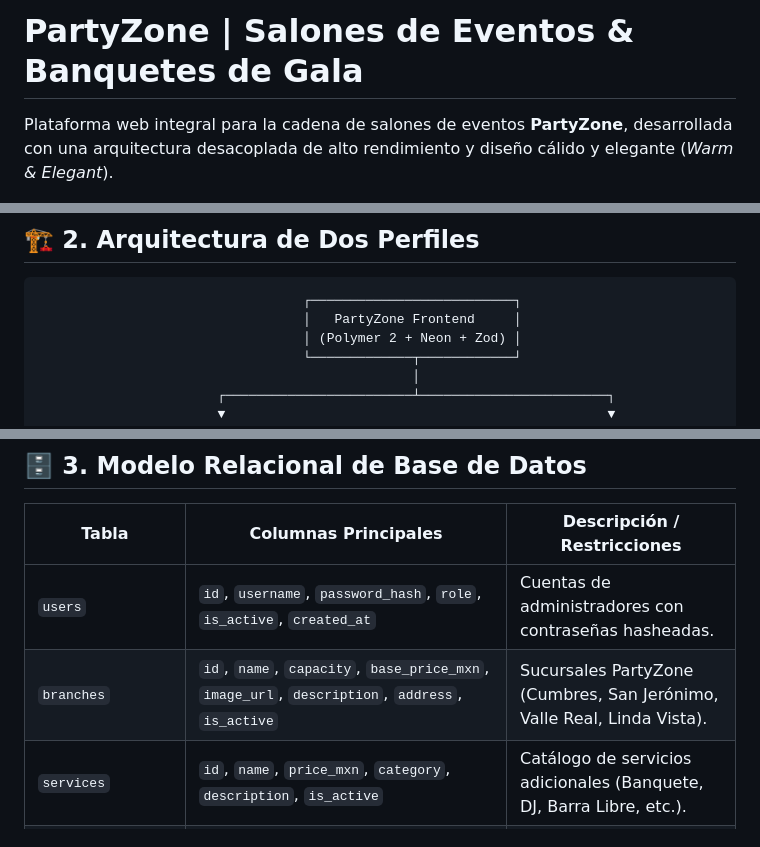
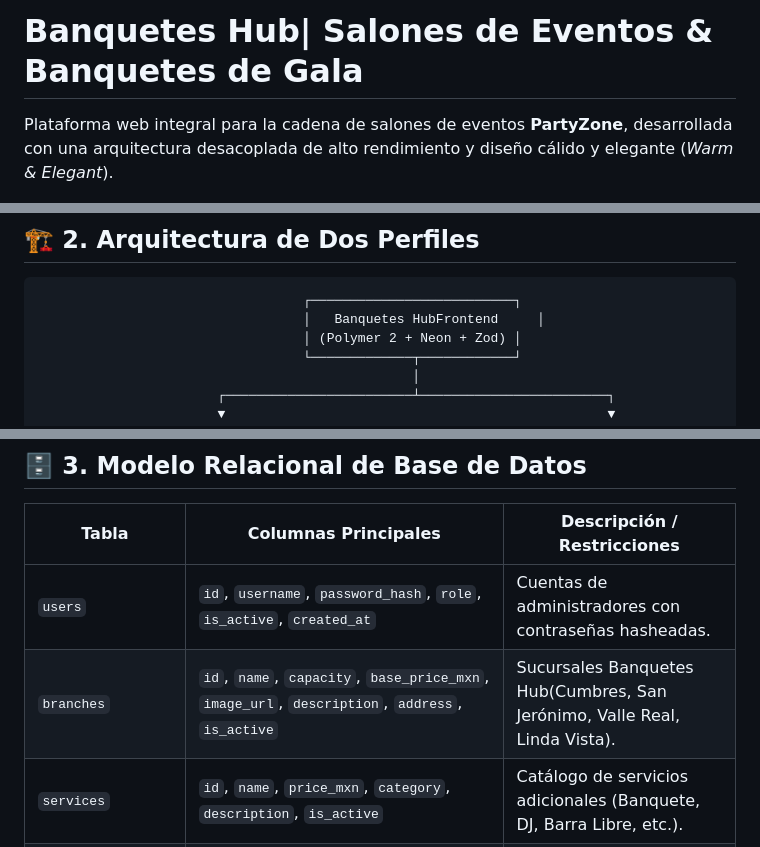
Before and after one commit to RaidenCortesDev/Banquetes-Hub, a Markdown page: README.md, 3 parts joined by grey strips. GitHub-like rendering.

````diff
--- a/README.md
+++ b/README.md
@@ -1,4 +1,4 @@
-# PartyZone | Salones de Eventos & Banquetes de Gala
+# Banquetes Hub| Salones de Eventos & Banquetes de Gala
 
 Plataforma web integral para la cadena de salones de eventos **PartyZone**, desarrollada con una arquitectura desacoplada de alto rendimiento y diseño cálido y elegante (*Warm & Elegant*).
 
@@ -29,7 +29,7 @@ Plataforma web integral para la cadena de salones de eventos **PartyZone**, desa
 
 ```
                                   ┌──────────────────────────┐
-                                  │   PartyZone Frontend     │
+                                  │   Banquetes HubFrontend     │
                                   │ (Polymer 2 + Neon + Zod) │
                                   └─────────────┬────────────┘
                                                 │
@@ -81,7 +81,7 @@ Plataforma web integral para la cadena de salones de eventos **PartyZone**, desa
 | Tabla | Columnas Principales | Descripción / Restricciones |
 |---|---|---|
 | `users` | `id`, `username`, `password_hash`, `role`, `is_active`, `created_at` | Cuentas de administradores con contraseñas hasheadas. |
-| `branches` | `id`, `name`, `capacity`, `base_price_mxn`, `image_url`, `description`, `address`, `is_active` | Sucursales PartyZone (Cumbres, San Jerónimo, Valle Real, Linda Vista). |
+| `branches` | `id`, `name`, `capacity`, `base_price_mxn`, `image_url`, `description`, `address`, `is_active` | Sucursales Banquetes Hub(Cumbres, San Jerónimo, Valle Real, Linda Vista). |
 | `services` | `id`, `name`, `price_mxn`, `category`, `description`, `is_active` | Catálogo de servicios adicionales (Banquete, DJ, Barra Libre, etc.). |
 | `bookings` | `id`, `booking_folio`, `customer_name`, `customer_email`, `customer_phone`, `branch_id`, `event_date`, `time_slot`, `total_mxn`, `card_last_four`, `status`, `created_at`, `is_active` | Reservas oficiales. Restricción `UNIQUE(branch_id, event_date, time_slot)`. |
 | `booking_services` | `id`, `booking_id`, `service_id`, `unit_price_mxn`, `is_active` | Relación N:M con snapshot de precio al momento de la reserva. |
````
